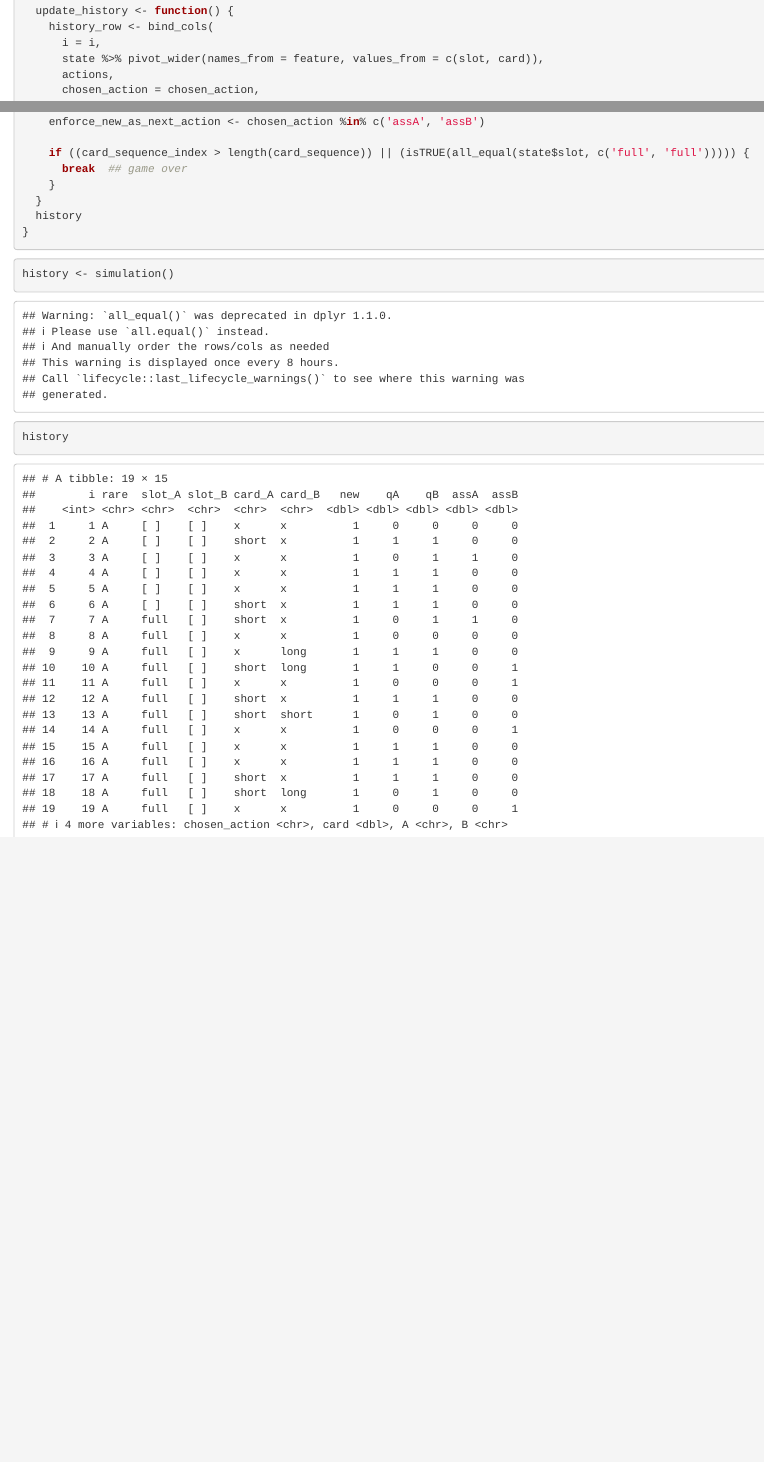
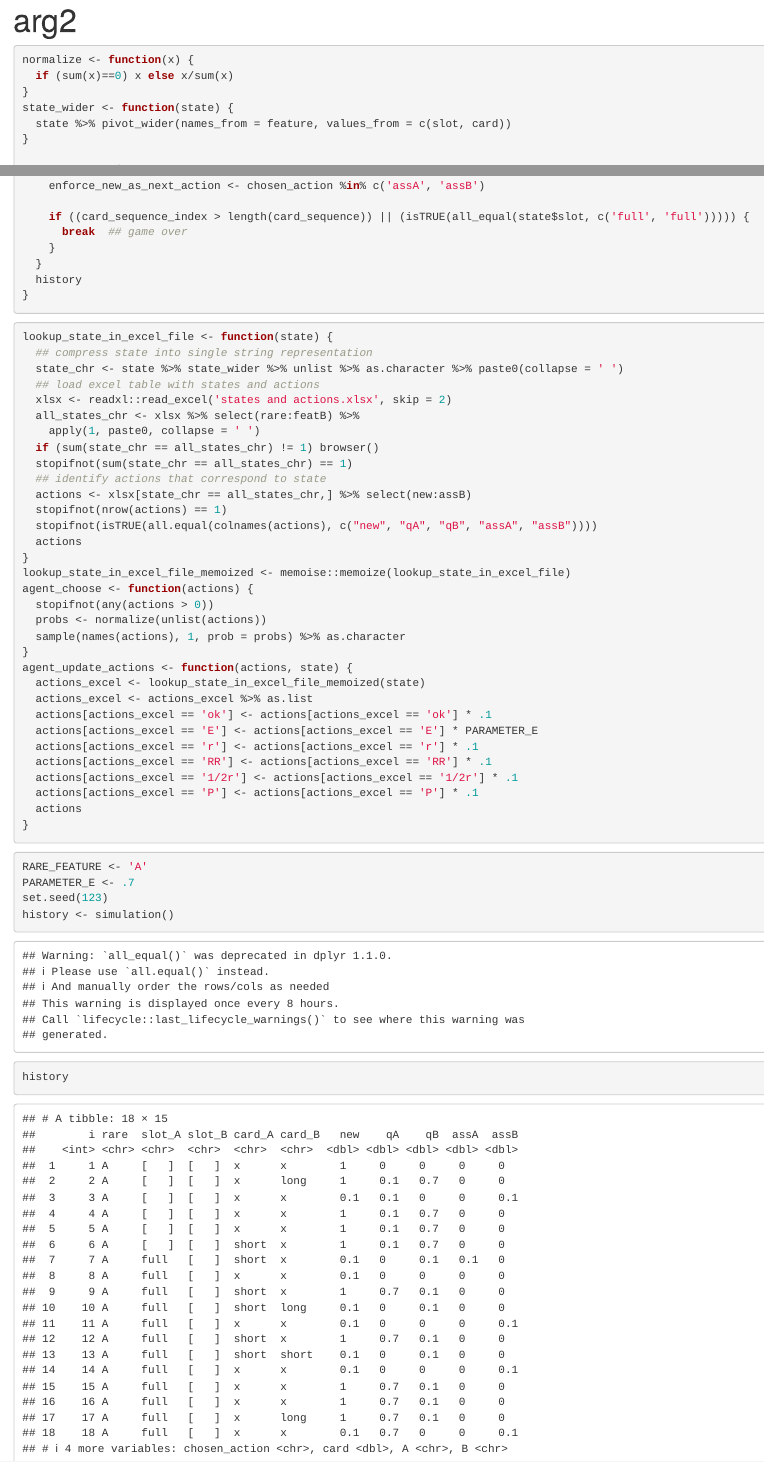
Before and after one commit to anselmrothe/arg2, an R Markdown document (simulations3.rmd): the page in a window 1100 px wide, from 1170 px down before the commit and from 20 px down after it, and a second part further down, joined at a grey line. Rendered offline with R 4.5, knitr and Pandoc, with nearby package versions.

Commit message:
use parameters for actions

````diff
--- a/simulations3.rmd
+++ b/simulations3.rmd
@@ -3,9 +3,17 @@ title: "arg2"
 ---
 ```{r setup, include=FALSE}
 library(tidyverse)
+library(memoise)
 ```
 
 ```{r}
+normalize <- function(x) {
+  if (sum(x)==0) x else x/sum(x)
+}
+state_wider <- function(state) {
+  state %>% pivot_wider(names_from = feature, values_from = c(slot, card))
+}
+
 simulation <- function() {
   disable_invalid_actions <- function() {
     ## initialize action space
@@ -39,12 +47,6 @@ simulation <- function() {
     return(actions)
   }
 
-  agent_choose_action <- function(strategy) {
-    if (strategy == 'random') {
-      sample(colnames(actions), 1, prob = unlist(actions)) %>% as.character
-    }
-  }
-
   game_update_state <- function(chosen_action) {
     ## this function works with side effects / global assignments / <<-
     if (chosen_action == 'new') {
@@ -68,4 +70,3 @@ simulation <- function() {
   update_history <- function() {
     history_row <- bind_cols(
       i = i,
-      state %>% pivot_wider(names_from = feature, values_from = c(slot, card)),
@@ -118,7 +117,8 @@ simulation <- function() {
   ## play game
   for (i in 1:100) {
     actions <- disable_invalid_actions()
-    chosen_action <- agent_choose_action(strategy = 'random')
+    actions <- agent_update_actions(actions, state)
+    chosen_action <- agent_choose(actions)
     game_update_state(chosen_action)
 
     update_history()
@@ -132,8 +132,44 @@ simulation <- function() {
   history
 }
 ```
-
 ```{r}
+lookup_state_in_excel_file <- function(state) {
+  ## compress state into single string representation
+  state_chr <- state %>% state_wider %>% unlist %>% as.character %>% paste0(collapse = ' ')
+  ## load excel table with states and actions
+  xlsx <- readxl::read_excel('states and actions.xlsx', skip = 2)
+  all_states_chr <- xlsx %>% select(rare:featB) %>%
+    apply(1, paste0, collapse = ' ')
+  if (sum(state_chr == all_states_chr) != 1) browser()
+  stopifnot(sum(state_chr == all_states_chr) == 1)
+  ## identify actions that correspond to state
+  actions <- xlsx[state_chr == all_states_chr,] %>% select(new:assB)
+  stopifnot(nrow(actions) == 1)
+  stopifnot(isTRUE(all.equal(colnames(actions), c("new", "qA", "qB", "assA", "assB"))))
+  actions
+}
+lookup_state_in_excel_file_memoized <- memoise::memoize(lookup_state_in_excel_file)
+agent_choose <- function(actions) {
+  stopifnot(any(actions > 0))
+  probs <- normalize(unlist(actions))
+  sample(names(actions), 1, prob = probs) %>% as.character
+}
+agent_update_actions <- function(actions, state) {
+  actions_excel <- lookup_state_in_excel_file_memoized(state)
+  actions_excel <- actions_excel %>% as.list
+  actions[actions_excel == 'ok'] <- actions[actions_excel == 'ok'] * .1
+  actions[actions_excel == 'E'] <- actions[actions_excel == 'E'] * PARAMETER_E
+  actions[actions_excel == 'r'] <- actions[actions_excel == 'r'] * .1
+  actions[actions_excel == 'RR'] <- actions[actions_excel == 'RR'] * .1
+  actions[actions_excel == '1/2r'] <- actions[actions_excel == '1/2r'] * .1
+  actions[actions_excel == 'P'] <- actions[actions_excel == 'P'] * .1
+  actions
+}
+```
+```{r}
+RARE_FEATURE <- 'A'
+PARAMETER_E <- .7
+set.seed(123)
 history <- simulation()
 history
 ```
````
Also changed, not shown: simulations3.rmd (50 more changed lines).
